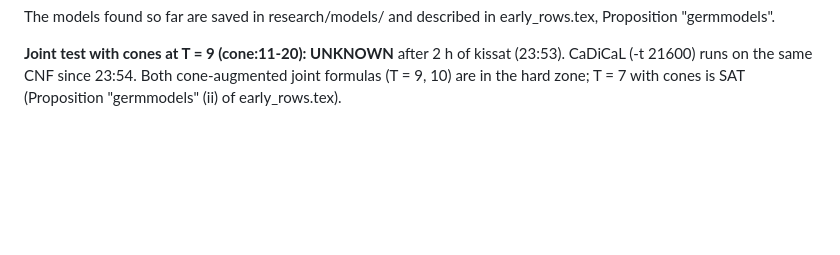
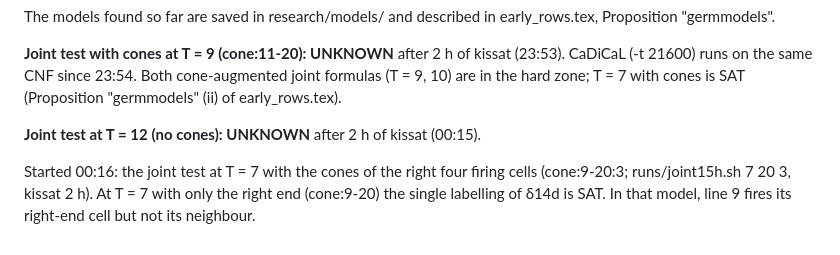
Before and after one commit to giamkiakeng/proj1, a Markdown page: fssp5/research/LOG.md, the part around the change. GitHub-like rendering; blank space fills up the shorter version.

Commit message:
Research log: joint test at T = 12 undecided; right-four-cells cones started
Co-Authored-By: Claude Opus 5.5 <noreply@anthropic.com>
Claude-Session: https://claude.ai/code/session_01Fzbr6KXixDS4moLXGGMjPM

```diff
--- a/fssp5/research/LOG.md
+++ b/fssp5/research/LOG.md
@@ -708,3 +708,7 @@ So the complexity-15 half-line passes the early-row level T = 11 for all lengths
 The models found so far are saved in research/models/ and described in early_rows.tex, Proposition "germmodels".
 
 **Joint test with cones at T = 9 (cone:11-20): UNKNOWN** after 2 h of kissat (23:53). CaDiCaL (-t 21600) runs on the same CNF since 23:54. Both cone-augmented joint formulas (T = 9, 10) are in the hard zone; T = 7 with cones is SAT (Proposition "germmodels" (ii) of early_rows.tex).
+
+**Joint test at T = 12 (no cones): UNKNOWN** after 2 h of kissat (00:15).
+
+Started 00:16: the joint test at T = 7 with the cones of the right four firing cells (cone:9-20:3; runs/joint15h.sh 7 20 3, kissat 2 h). At T = 7 with only the right end (cone:9-20) the single labelling of δ14d is SAT. In that model, line 9 fires its right-end cell but not its neighbour.
```
